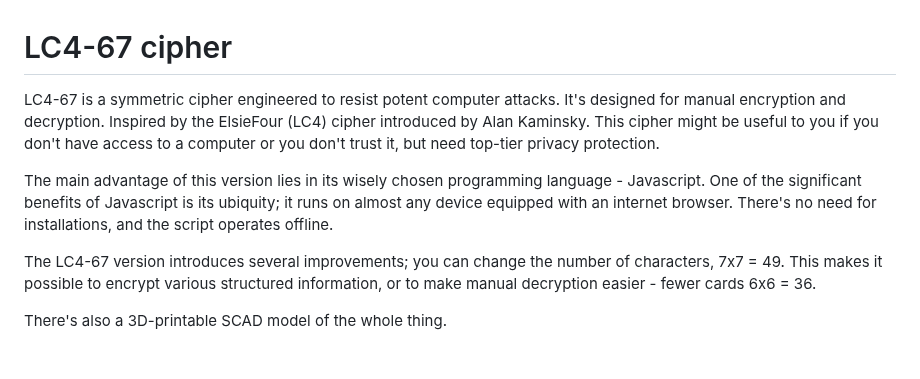
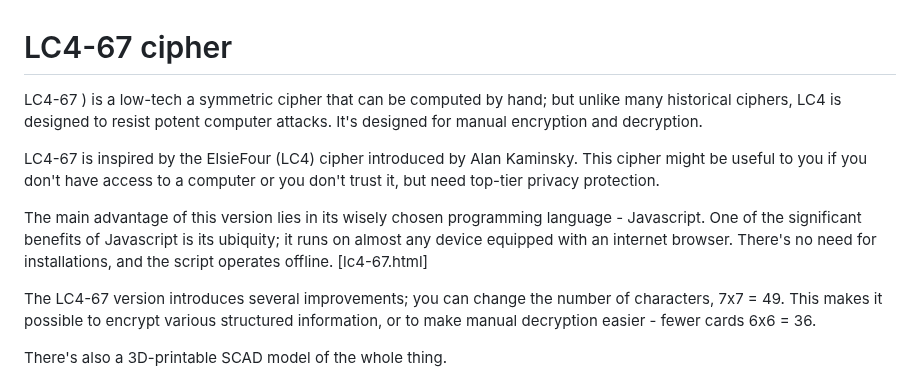
Before and after one commit to AGPLCZ/LC4-67, a Markdown page: README.md, the part around the change. Rendered like a GitHub page; blank space fills up the shorter version.

```diff
--- a/README.md
+++ b/README.md
@@ -1,8 +1,10 @@
 
 # LC4-67 cipher
-LC4-67 is a symmetric cipher engineered to resist potent computer attacks. It's designed for manual encryption and decryption. Inspired by the ElsieFour (LC4) cipher introduced by Alan Kaminsky. This cipher might be useful to you if you don't have access to a computer or you don't trust it, but need top-tier privacy protection.
+LC4-67 ) is a low-tech a symmetric cipher  that can be computed by hand; but unlike many historical ciphers, LC4 is designed to resist potent computer attacks. It's designed for manual encryption and decryption.
 
-The main advantage of this version lies in its wisely chosen programming language - Javascript. One of the significant benefits of Javascript is its ubiquity; it runs on almost any device equipped with an internet browser. There's no need for installations, and the script operates offline.
+LC4-67  is inspired by the ElsieFour (LC4) cipher introduced by Alan Kaminsky. This cipher might be useful to you if you don't have access to a computer or you don't trust it, but need top-tier privacy protection.
+
+The main advantage of this version lies in its wisely chosen programming language - Javascript. One of the significant benefits of Javascript is its ubiquity; it runs on almost any device equipped with an internet browser. There's no need for installations, and the script operates offline. [lc4-67.html]
 
 The LC4-67 version introduces several improvements; you can change the number of characters, 7x7 = 49. This makes it possible to encrypt various structured information, or to make manual decryption easier - fewer cards  6x6 = 36.
 
```
